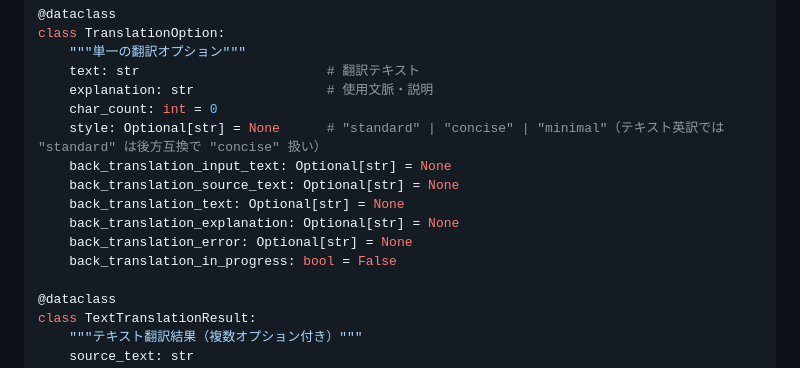
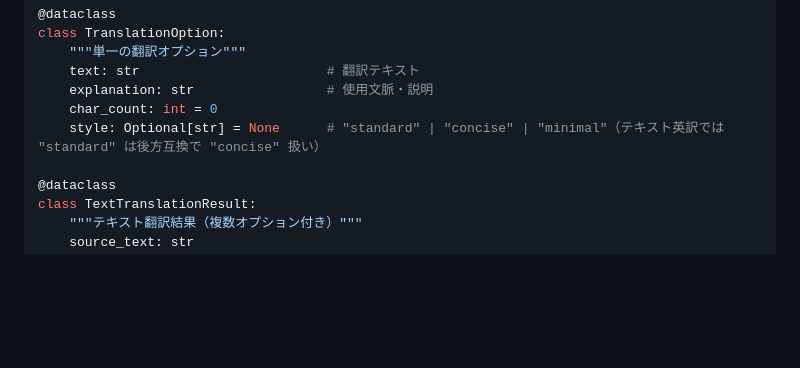
Before and after one commit to minimo162/yakulingo, a Markdown page: docs/SPECIFICATION.md, the part around the change. Drawn GitHub-style; blank space fills up the shorter version.

```diff
--- a/docs/SPECIFICATION.md
+++ b/docs/SPECIFICATION.md
@@ -324,12 +324,6 @@ class TranslationOption:
     explanation: str                 # 使用文脈・説明
     char_count: int = 0
     style: Optional[str] = None      # "standard" | "concise" | "minimal"（テキスト英訳では "standard" は後方互換で "concise" 扱い）
-    back_translation_input_text: Optional[str] = None
-    back_translation_source_text: Optional[str] = None
-    back_translation_text: Optional[str] = None
-    back_translation_explanation: Optional[str] = None
-    back_translation_error: Optional[str] = None
-    back_translation_in_progress: bool = False
 
 @dataclass
 class TextTranslationResult:
```
Also changed, not shown: AGENTS.md (+1 -2 lines), docs/PROMPTS_TASK00_AUDIT.md (+2 -2 lines).
